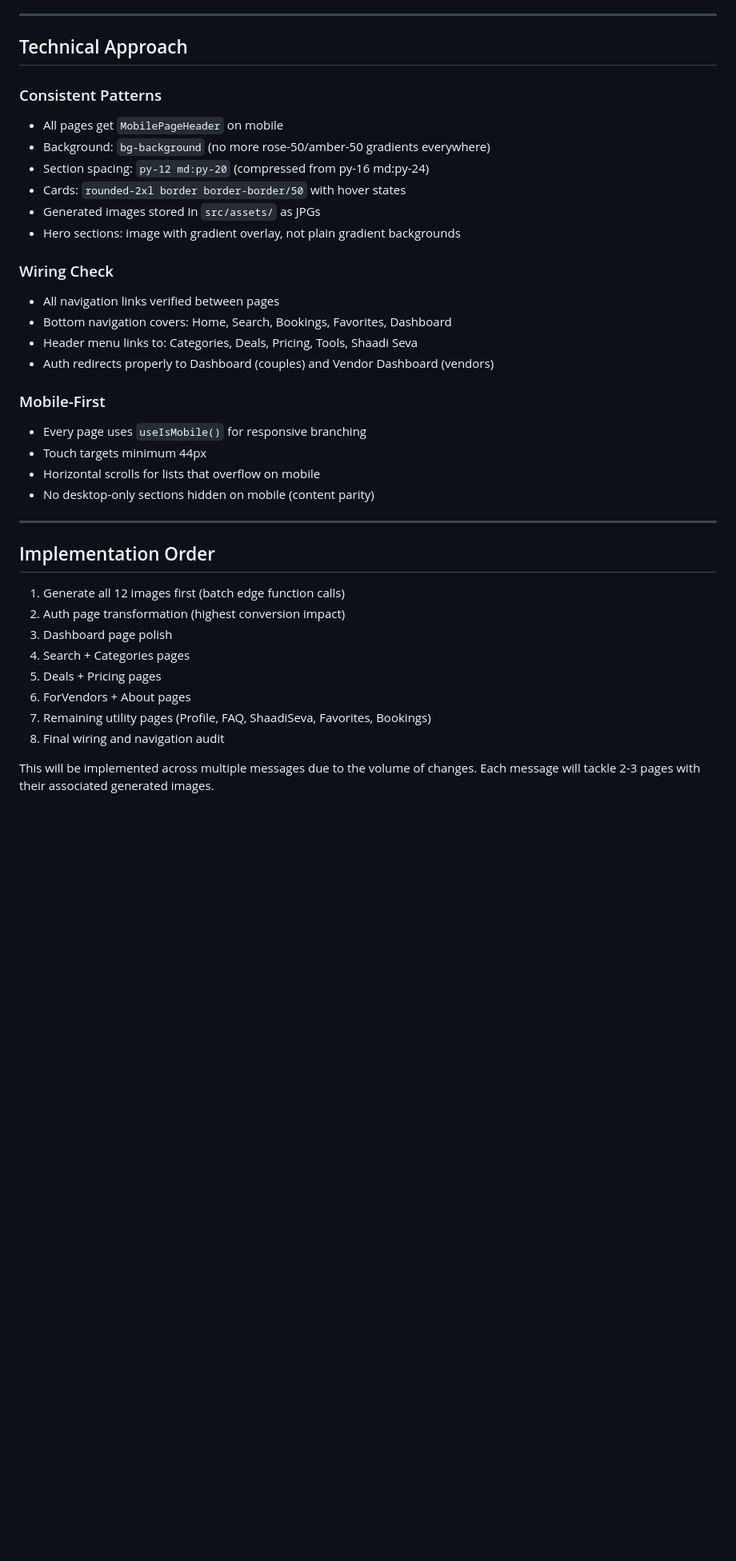
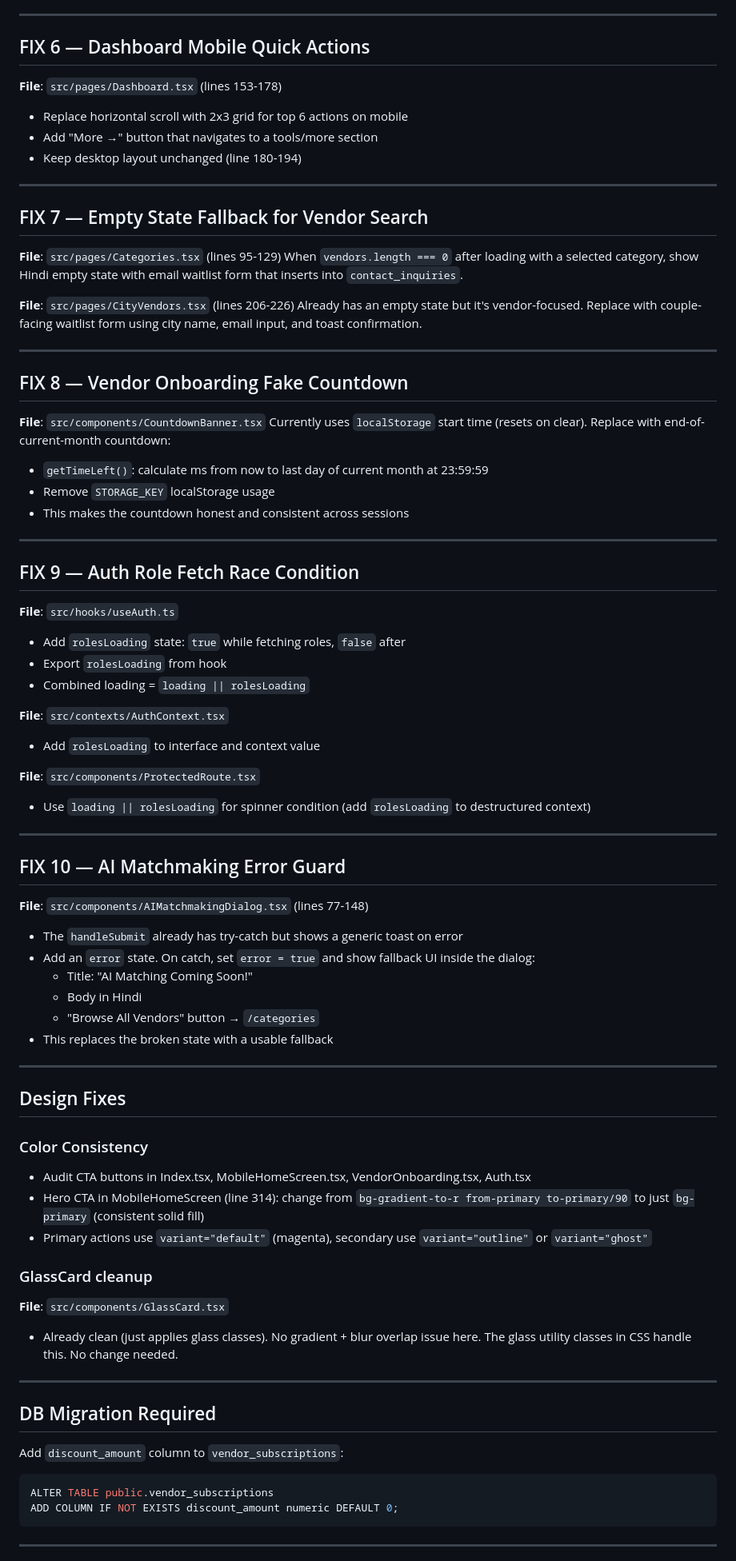
Before and after one commit to prabhanjaytiwari/karlo-shaadi-glow, a Markdown page: .lovable/plan.md, the part around one of its changes. Shown at 80% size. Drawn GitHub-style; blank space fills up the shorter version.

Commit message:
Save plan in Lovable

````diff
--- a/.lovable/plan.md
+++ b/.lovable/plan.md
@@ -140,39 +55,77 @@ Generate **12 images** using Nano Banana Pro (`google/gemini-3-pro-image-preview
 
 ---
 
-## Technical Approach
-
-### Consistent Patterns
-- All pages get `MobilePageHeader` on mobile
-- Background: `bg-background` (no more rose-50/amber-50 gradients everywhere)
-- Section spacing: `py-12 md:py-20` (compressed from py-16 md:py-24)
-- Cards: `rounded-2xl border border-border/50` with hover states
-- Generated images stored in `src/assets/` as JPGs
-- Hero sections: image with gradient overlay, not plain gradient backgrounds
-
-### Wiring Check
-- All navigation links verified between pages
-- Bottom navigation covers: Home, Search, Bookings, Favorites, Dashboard
-- Header menu links to: Categories, Deals, Pricing, Tools, Shaadi Seva
-- Auth redirects properly to Dashboard (couples) and Vendor Dashboard (vendors)
-
-### Mobile-First
-- Every page uses `useIsMobile()` for responsive branching
-- Touch targets minimum 44px
-- Horizontal scrolls for lists that overflow on mobile
-- No desktop-only sections hidden on mobile (content parity)
+## FIX 6 — Dashboard Mobile Quick Actions
+**File**: `src/pages/Dashboard.tsx` (lines 153-178)
+- Replace horizontal scroll with 2x3 grid for top 6 actions on mobile
+- Add "More →" button that navigates to a tools/more section
+- Keep desktop layout unchanged (line 180-194)
 
 ---
 
-## Implementation Order
+## FIX 7 — Empty State Fallback for Vendor Search
 
-1. Generate all 12 images first (batch edge function calls)
-2. Auth page transformation (highest conversion impact)
-3. Dashboard page polish
-4. Search + Categories pages
-5. Deals + Pricing pages
-6. ForVendors + About pages
-7. Remaining utility pages (Profile, FAQ, ShaadiSeva, Favorites, Bookings)
-8. Final wiring and navigation audit
+**File**: `src/pages/Categories.tsx` (lines 95-129)
+When `vendors.length === 0` after loading with a selected category, show Hindi empty state with email waitlist form that inserts into `contact_inquiries`.
 
-This will be implemented across multiple messages due to the volume of changes. Each message will tackle 2-3 pages with their associated generated images.
+**File**: `src/pages/CityVendors.tsx` (lines 206-226)
+Already has an empty state but it's vendor-focused. Replace with couple-facing waitlist form using city name, email input, and toast confirmation.
+
+---
+
+## FIX 8 — Vendor Onboarding Fake Countdown
+**File**: `src/components/CountdownBanner.tsx`
+Currently uses `localStorage` start time (resets on clear). Replace with end-of-current-month countdown:
+- `getTimeLeft()`: calculate ms from now to last day of current month at 23:59:59
+- Remove `STORAGE_KEY` localStorage usage
+- This makes the countdown honest and consistent across sessions
+
+---
+
+## FIX 9 — Auth Role Fetch Race Condition
+**File**: `src/hooks/useAuth.ts`
+- Add `rolesLoading` state: `true` while fetching roles, `false` after
+- Export `rolesLoading` from hook
+- Combined loading = `loading || rolesLoading`
+
+**File**: `src/contexts/AuthContext.tsx`
+- Add `rolesLoading` to interface and context value
+
+**File**: `src/components/ProtectedRoute.tsx`
+- Use `loading || rolesLoading` for spinner condition (add `rolesLoading` to destructured context)
+
+---
+
+## FIX 10 — AI Matchmaking Error Guard
+**File**: `src/components/AIMatchmakingDialog.tsx` (lines 77-148)
+- The `handleSubmit` already has try-catch but shows a generic toast on error
+- Add an `error` state. On catch, set `error = true` and show fallback UI inside the dialog:
+  - Title: "AI Matching Coming Soon!"
+  - Body in Hindi
+  - "Browse All Vendors" button → `/categories`
+- This replaces the broken state with a usable fallback
+
+---
+
+## Design Fixes
+
+### Color Consistency
+- Audit CTA buttons in Index.tsx, MobileHomeScreen.tsx, VendorOnboarding.tsx, Auth.tsx
+- Hero CTA in MobileHomeScreen (line 314): change from `bg-gradient-to-r from-primary to-primary/90` to just `bg-primary` (consistent solid fill)
+- Primary actions use `variant="default"` (magenta), secondary use `variant="outline"` or `variant="ghost"`
+
+### GlassCard cleanup
+**File**: `src/components/GlassCard.tsx`
+- Already clean (just applies glass classes). No gradient + blur overlap issue here. The glass utility classes in CSS handle this. No change needed.
+
+---
+
+## DB Migration Required
+Add `discount_amount` column to `vendor_subscriptions`:
+```sql
+ALTER TABLE public.vendor_subscriptions
+ADD COLUMN IF NOT EXISTS discount_amount numeric DEFAULT 0;
+```
+
+---
+
````
Also changed, not shown: other parts of .lovable/plan.md (+46 -116 lines).
